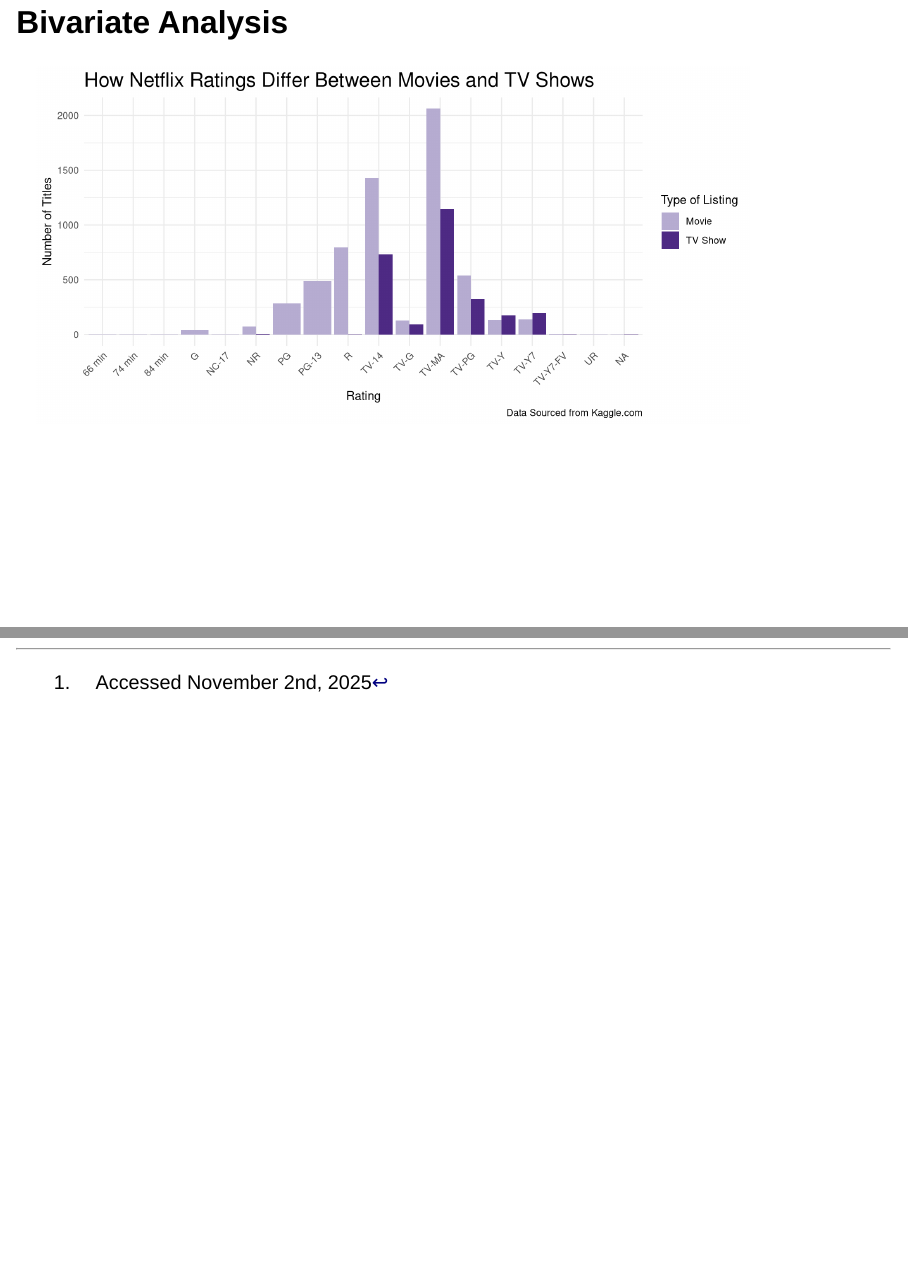
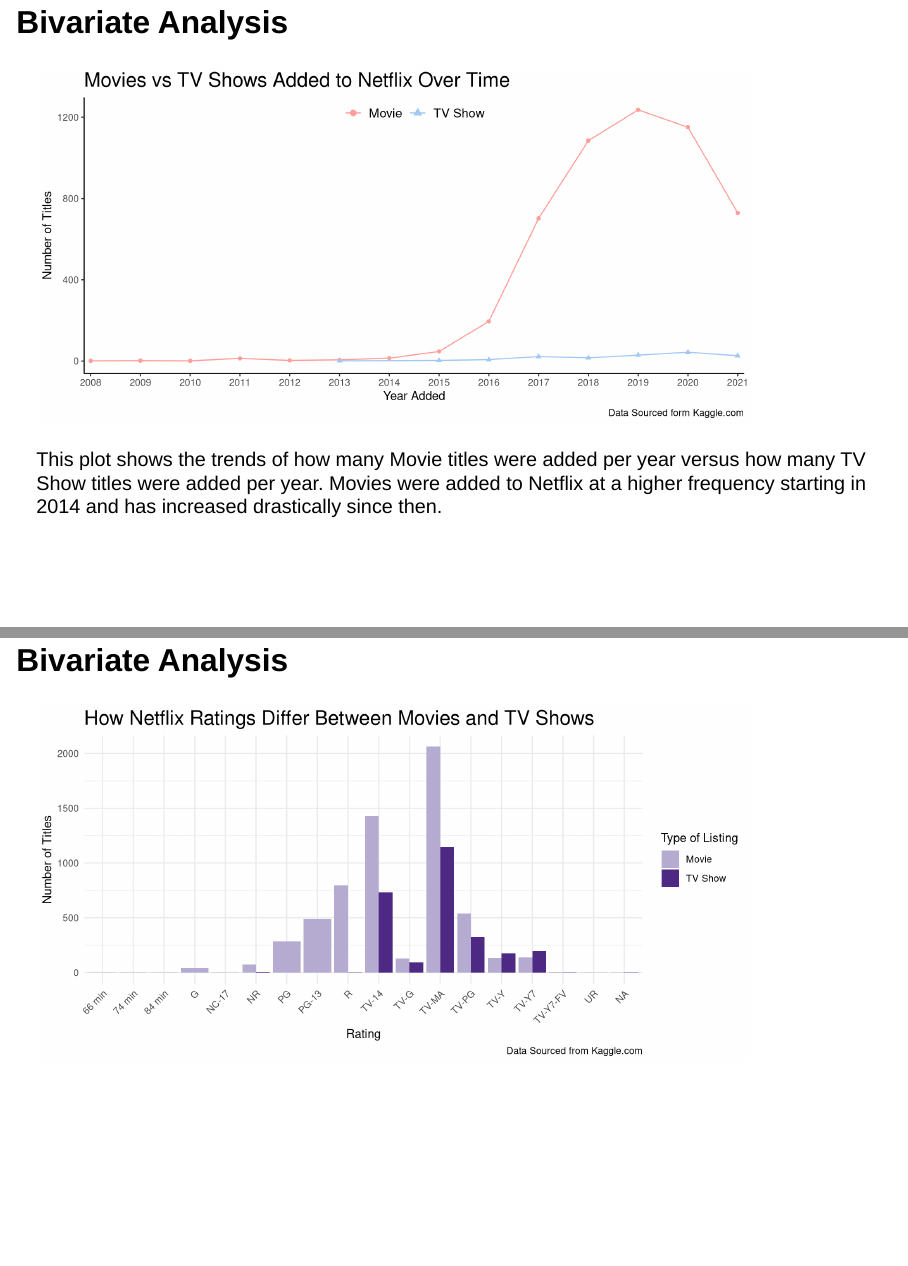
Before and after one commit to chiemelaonu/final-project-chiemelaonu, a Quarto document (final_project_presentation.qmd): pages 8 and 9 of 9 before the commit and pages 7 and 8 of 9 after it, joined at a grey line. Rendered offline with R 4.5, knitr and Pandoc in place of Quarto, with nearby package versions; drawn as Slidy slides in place of the format the file asks for; some code elsewhere in the file could not run offline.

Commit message:
helper text, context for plot

````diff
--- a/final_project_presentation.qmd
+++ b/final_project_presentation.qmd
@@ -117,7 +117,7 @@ year_counts |> # plotting frequencies
 
 The data records that most titles were added to Netflix between 2016 and 2021, with the highest amount being in 2019 with 2016 titles added.
 
-## Bivariate Analysis
+## Bivariate Analysis {.smaller}
 
 ```{r}
 #| label: plot-3
@@ -165,6 +165,7 @@ netflix |>
   )
 
 ```
+This plot shows the trends of how many Movie titles were added per year versus how many TV Show titles were added per year. Movies were added to Netflix at a higher frequency starting in 2014 and has increased drastically since then.
 
 ## Bivariate Analysis
 
````
Also changed, not shown: final_project_presentation.html.
